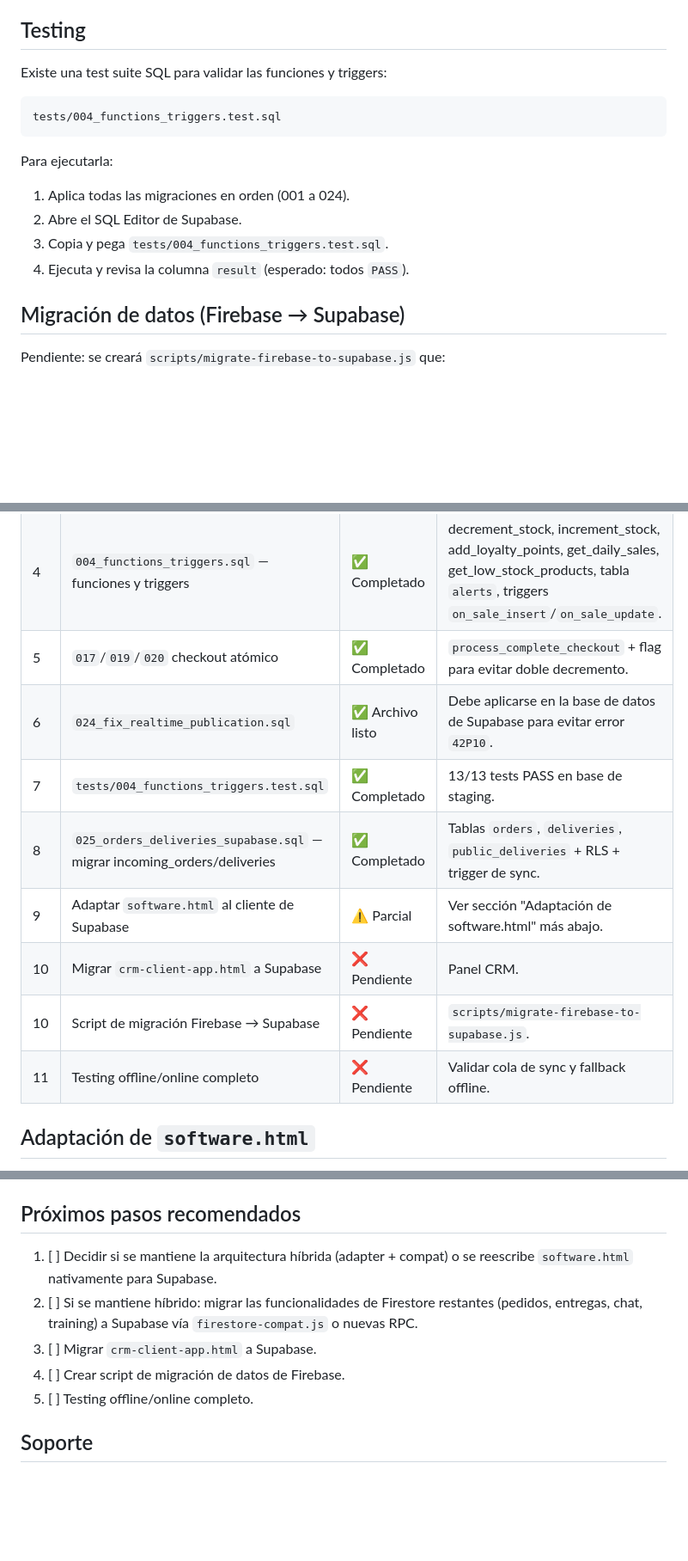
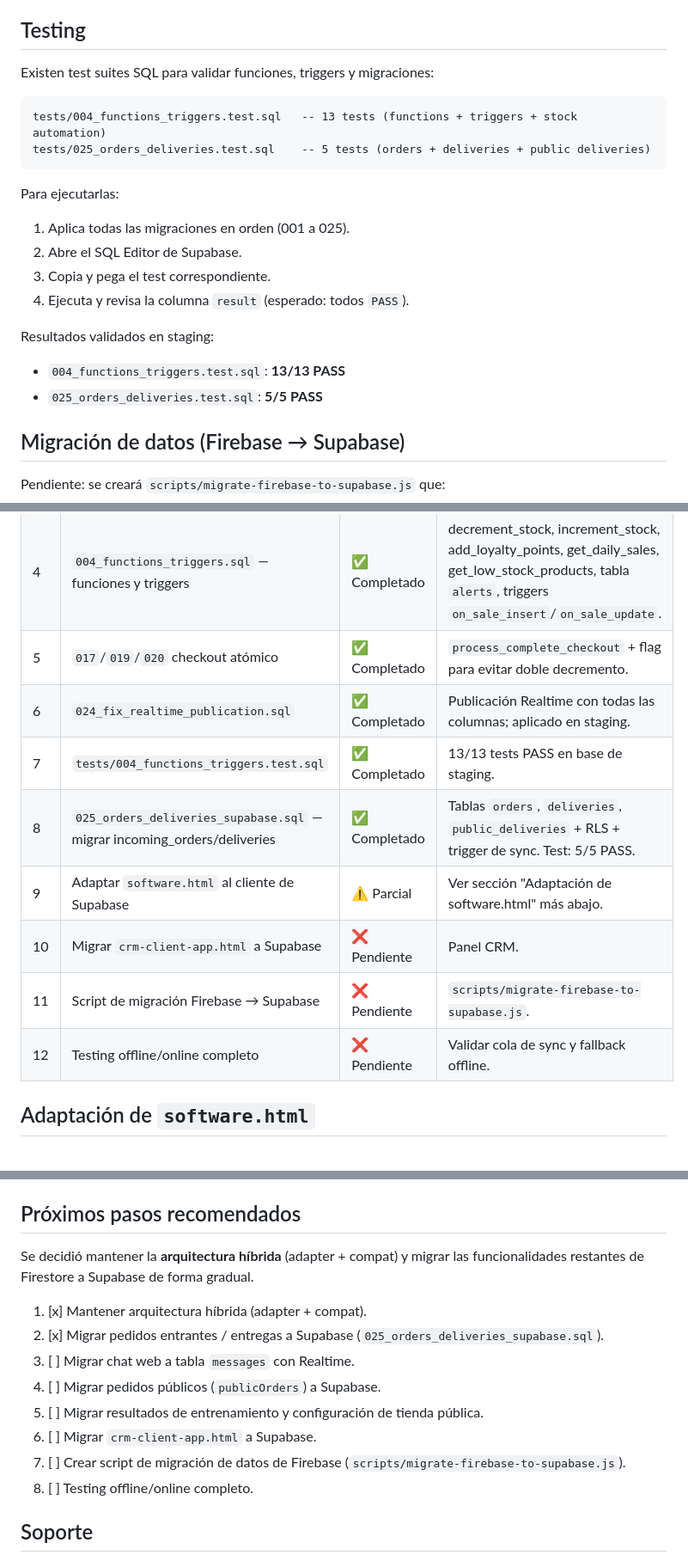
Before and after one commit to ngoreber-star/RW, a Markdown page: README.md, 3 parts joined by grey strips. Shown at 86% size. Drawn GitHub-style; blank space fills up the shorter version.

Commit message:
docs: update README with latest progress and pending tasks

````diff
--- a/README.md
+++ b/README.md
@@ -310,18 +310,23 @@ if ('serviceWorker' in navigator) {
 
 ## Testing
 
-Existe una test suite SQL para validar las funciones y triggers:
+Existen test suites SQL para validar funciones, triggers y migraciones:
 
 ```
-tests/004_functions_triggers.test.sql
+tests/004_functions_triggers.test.sql   -- 13 tests (functions + triggers + stock automation)
+tests/025_orders_deliveries.test.sql    -- 5 tests (orders + deliveries + public deliveries)
 ```
 
-Para ejecutarla:
+Para ejecutarlas:
 
-1. Aplica todas las migraciones en orden (001 a 024).
+1. Aplica todas las migraciones en orden (001 a 025).
 2. Abre el SQL Editor de Supabase.
-3. Copia y pega `tests/004_functions_triggers.test.sql`.
+3. Copia y pega el test correspondiente.
 4. Ejecuta y revisa la columna `result` (esperado: todos `PASS`).
+
+Resultados validados en staging:
+- `004_functions_triggers.test.sql`: **13/13 PASS**
+- `025_orders_deliveries.test.sql`: **5/5 PASS**
 
 ## Migración de datos (Firebase → Supabase)
 
@@ -339,13 +344,13 @@ Pendiente: se creará `scripts/migrate-firebase-to-supabase.js` que:
 | 3 | `003_rls_policies.sql` — seguridad por tenant | ✅ Completado | RLS + función `is_tenant_member`. |
 | 4 | `004_functions_triggers.sql` — funciones y triggers | ✅ Completado | decrement_stock, increment_stock, add_loyalty_points, get_daily_sales, get_low_stock_products, tabla `alerts`, triggers `on_sale_insert`/`on_sale_update`. |
 | 5 | `017`/`019`/`020` checkout atómico | ✅ Completado | `process_complete_checkout` + flag para evitar doble decremento. |
-| 6 | `024_fix_realtime_publication.sql` | ✅ Archivo listo | Debe aplicarse en la base de datos de Supabase para evitar error `42P10`. |
+| 6 | `024_fix_realtime_publication.sql` | ✅ Completado | Publicación Realtime con todas las columnas; aplicado en staging. |
 | 7 | `tests/004_functions_triggers.test.sql` | ✅ Completado | 13/13 tests PASS en base de staging. |
-| 8 | `025_orders_deliveries_supabase.sql` — migrar incoming_orders/deliveries | ✅ Completado | Tablas `orders`, `deliveries`, `public_deliveries` + RLS + trigger de sync. |
+| 8 | `025_orders_deliveries_supabase.sql` — migrar incoming_orders/deliveries | ✅ Completado | Tablas `orders`, `deliveries`, `public_deliveries` + RLS + trigger de sync. Test: 5/5 PASS. |
 | 9 | Adaptar `software.html` al cliente de Supabase | ⚠️ Parcial | Ver sección "Adaptación de software.html" más abajo. |
 | 10 | Migrar `crm-client-app.html` a Supabase | ❌ Pendiente | Panel CRM. |
-| 10 | Script de migración Firebase → Supabase | ❌ Pendiente | `scripts/migrate-firebase-to-supabase.js`. |
-| 11 | Testing offline/online completo | ❌ Pendiente | Validar cola de sync y fallback offline. |
+| 11 | Script de migración Firebase → Supabase | ❌ Pendiente | `scripts/migrate-firebase-to-supabase.js`. |
+| 12 | Testing offline/online completo | ❌ Pendiente | Validar cola de sync y fallback offline. |
 
 ## Adaptación de `software.html`
 
@@ -375,11 +381,16 @@ El POS **puede funcionar** para el flujo principal de ventas y catálogo gracias
 
 ## Próximos pasos recomendados
 
-1. [ ] Decidir si se mantiene la arquitectura híbrida (adapter + compat) o se reescribe `software.html` nativamente para Supabase.
-2. [ ] Si se mantiene híbrido: migrar las funcionalidades de Firestore restantes (pedidos, entregas, chat, training) a Supabase vía `firestore-compat.js` o nuevas RPC.
-3. [ ] Migrar `crm-client-app.html` a Supabase.
-4. [ ] Crear script de migración de datos de Firebase.
-5. [ ] Testing offline/online completo.
+Se decidió mantener la **arquitectura híbrida** (adapter + compat) y migrar las funcionalidades restantes de Firestore a Supabase de forma gradual.
+
+1. [x] Mantener arquitectura híbrida (adapter + compat).
+2. [x] Migrar pedidos entrantes / entregas a Supabase (`025_orders_deliveries_supabase.sql`).
+3. [ ] Migrar chat web a tabla `messages` con Realtime.
+4. [ ] Migrar pedidos públicos (`publicOrders`) a Supabase.
+5. [ ] Migrar resultados de entrenamiento y configuración de tienda pública.
+6. [ ] Migrar `crm-client-app.html` a Supabase.
+7. [ ] Crear script de migración de datos de Firebase (`scripts/migrate-firebase-to-supabase.js`).
+8. [ ] Testing offline/online completo.
 
 ## Soporte
 
````
Also changed, not shown: other parts of README.md (+2 -1 lines).
